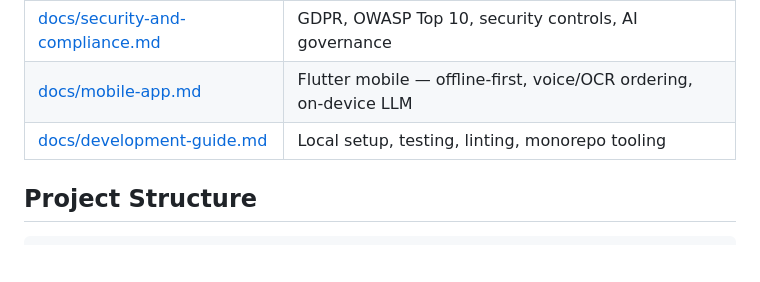
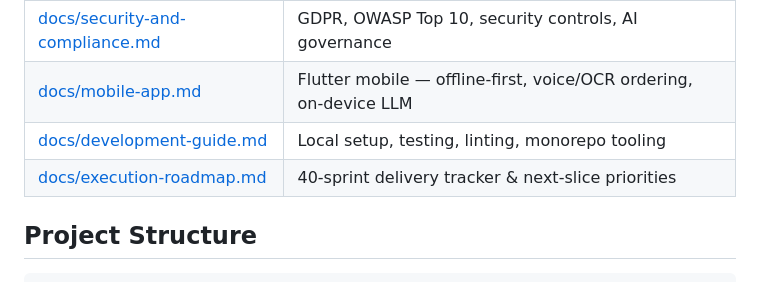
Before and after one commit to BlackSamuron0305/Comstruct-Challenge-Think-Codex-Hackathon, a Markdown page: README.md, the part around the change. Drawn GitHub-style; blank space fills up the shorter version.

```diff
--- a/README.md
+++ b/README.md
@@ -225,6 +225,7 @@ See [docs/security-and-compliance.md](docs/security-and-compliance.md) for full
 | [docs/security-and-compliance.md](docs/security-and-compliance.md) | GDPR, OWASP Top 10, security controls, AI governance |
 | [docs/mobile-app.md](docs/mobile-app.md) | Flutter mobile — offline-first, voice/OCR ordering, on-device LLM |
 | [docs/development-guide.md](docs/development-guide.md) | Local setup, testing, linting, monorepo tooling |
+| [docs/execution-roadmap.md](docs/execution-roadmap.md) | 40-sprint delivery tracker & next-slice priorities |
 
 ## Project Structure
 
```
